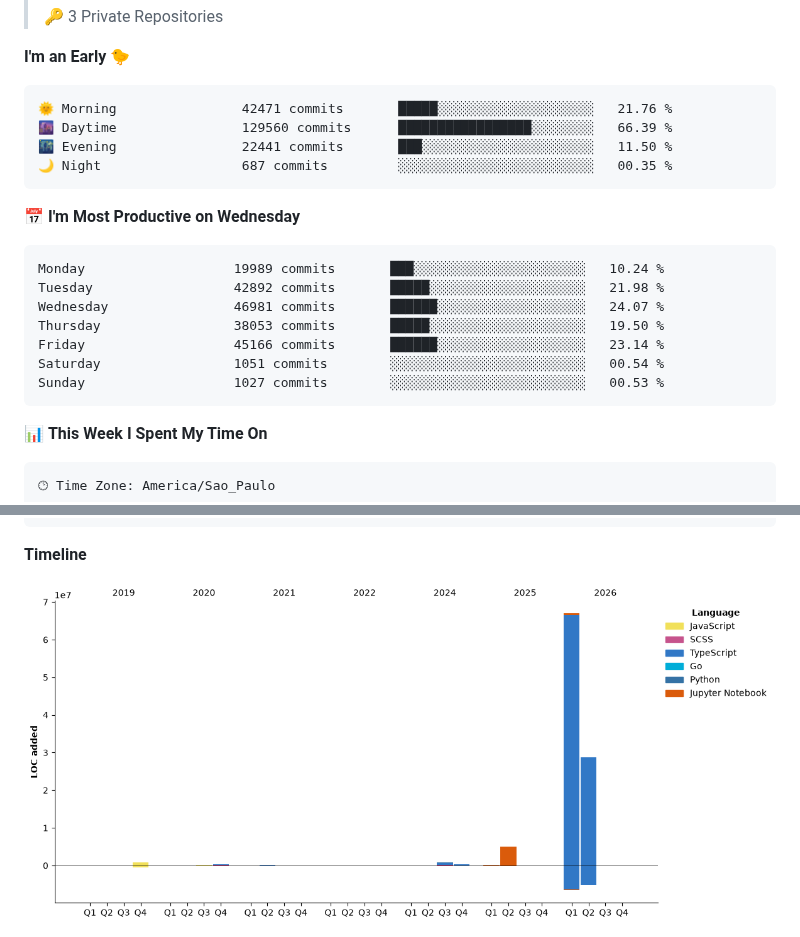
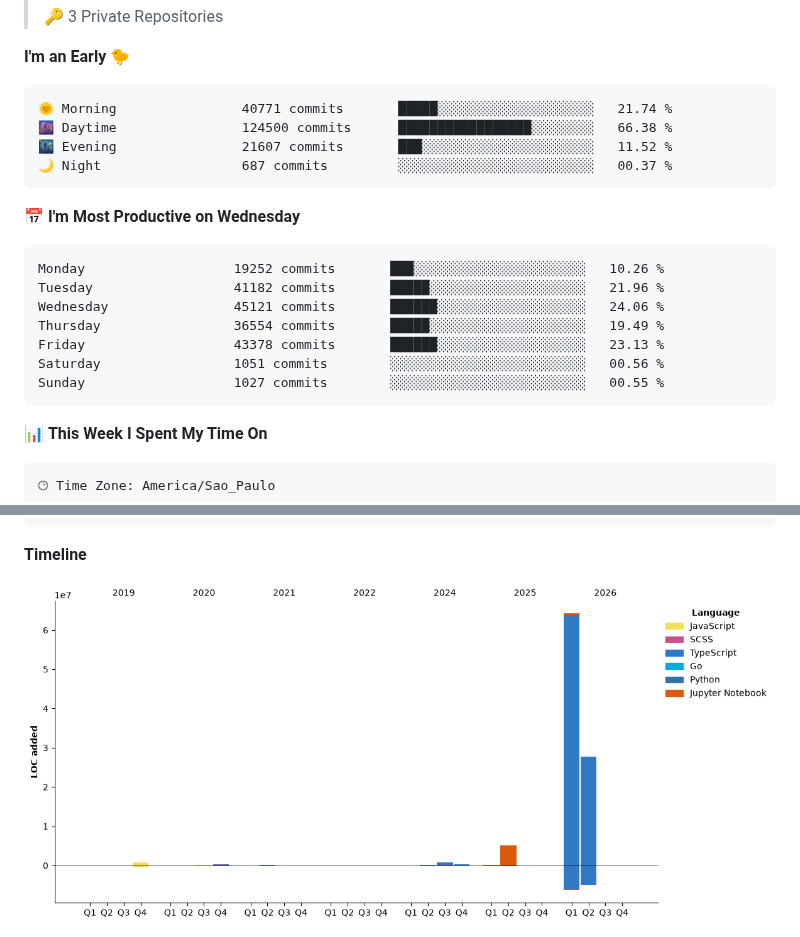
Before and after one commit to fandredev/fandredev, a Markdown page: README.md, 2 parts joined by grey strips. GitHub-like rendering; pictures changed too: assets/bar_graph.png.

Commit message:
Updated Wakatime Stats

````diff
--- a/README.md
+++ b/README.md
@@ -26,21 +26,21 @@
 **I'm an Early 🐤**
 
 ```text
-🌞 Morning                42471 commits       █████░░░░░░░░░░░░░░░░░░░░   21.76 %
-🌆 Daytime                129560 commits      █████████████████░░░░░░░░   66.39 %
-🌃 Evening                22441 commits       ███░░░░░░░░░░░░░░░░░░░░░░   11.50 %
-🌙 Night                  687 commits         ░░░░░░░░░░░░░░░░░░░░░░░░░   00.35 %
+🌞 Morning                40771 commits       █████░░░░░░░░░░░░░░░░░░░░   21.74 %
+🌆 Daytime                124500 commits      █████████████████░░░░░░░░   66.38 %
+🌃 Evening                21607 commits       ███░░░░░░░░░░░░░░░░░░░░░░   11.52 %
+🌙 Night                  687 commits         ░░░░░░░░░░░░░░░░░░░░░░░░░   00.37 %
 ```
 📅 **I'm Most Productive on Wednesday**
 
 ```text
-Monday                   19989 commits       ███░░░░░░░░░░░░░░░░░░░░░░   10.24 %
-Tuesday                  42892 commits       █████░░░░░░░░░░░░░░░░░░░░   21.98 %
-Wednesday                46981 commits       ██████░░░░░░░░░░░░░░░░░░░   24.07 %
-Thursday                 38053 commits       █████░░░░░░░░░░░░░░░░░░░░   19.50 %
-Friday                   45166 commits       ██████░░░░░░░░░░░░░░░░░░░   23.14 %
-Saturday                 1051 commits        ░░░░░░░░░░░░░░░░░░░░░░░░░   00.54 %
-Sunday                   1027 commits        ░░░░░░░░░░░░░░░░░░░░░░░░░   00.53 %
+Monday                   19252 commits       ███░░░░░░░░░░░░░░░░░░░░░░   10.26 %
+Tuesday                  41182 commits       █████░░░░░░░░░░░░░░░░░░░░   21.96 %
+Wednesday                45121 commits       ██████░░░░░░░░░░░░░░░░░░░   24.06 %
+Thursday                 36554 commits       █████░░░░░░░░░░░░░░░░░░░░   19.49 %
+Friday                   43378 commits       ██████░░░░░░░░░░░░░░░░░░░   23.13 %
+Saturday                 1051 commits        ░░░░░░░░░░░░░░░░░░░░░░░░░   00.56 %
+Sunday                   1027 commits        ░░░░░░░░░░░░░░░░░░░░░░░░░   00.55 %
 ```
 
 
````
Also changed, not shown: other parts of README.md (+1 -1 lines).
